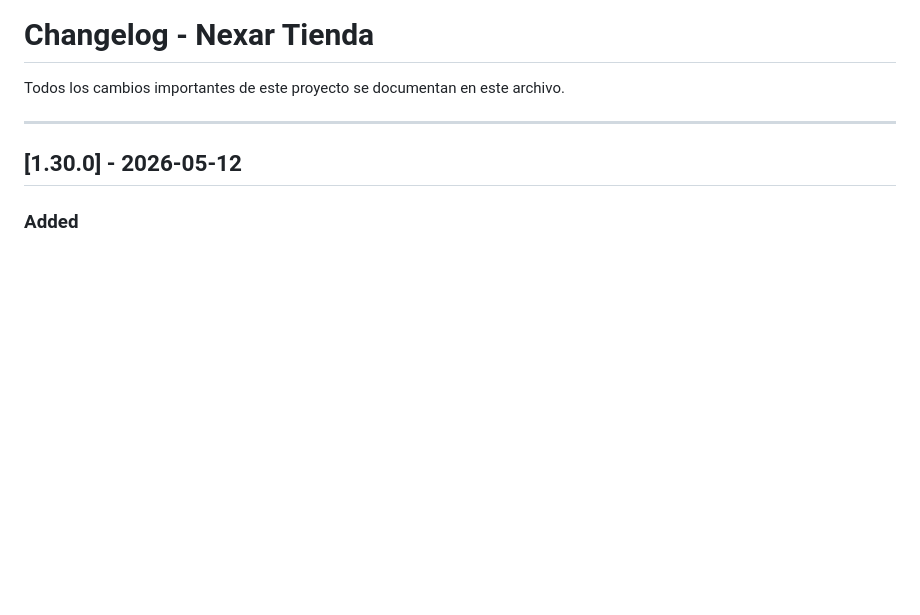
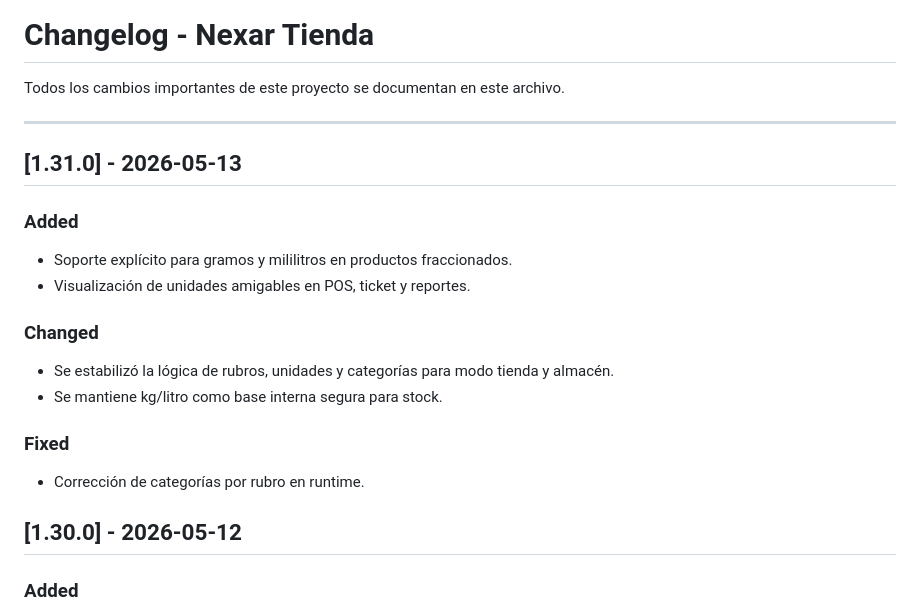
Before and after one commit to NexarSistemas/nexar-tienda, a Markdown page: CHANGELOG.md, the part around the change. GitHub-like rendering; blank space fills up the shorter version.

Commit message:
docs: actualizar changelog para 1.31.0

```diff
--- a/CHANGELOG.md
+++ b/CHANGELOG.md
@@ -3,6 +3,19 @@
 Todos los cambios importantes de este proyecto se documentan en este archivo.
 
 ---
+
+## [1.31.0] - 2026-05-13
+
+### Added
+- Soporte explícito para gramos y mililitros en productos fraccionados.
+- Visualización de unidades amigables en POS, ticket y reportes.
+
+### Changed
+- Se estabilizó la lógica de rubros, unidades y categorías para modo tienda y almacén.
+- Se mantiene kg/litro como base interna segura para stock.
+
+### Fixed
+- Corrección de categorías por rubro en runtime.
 
 ## [1.30.0] - 2026-05-12
 
```
